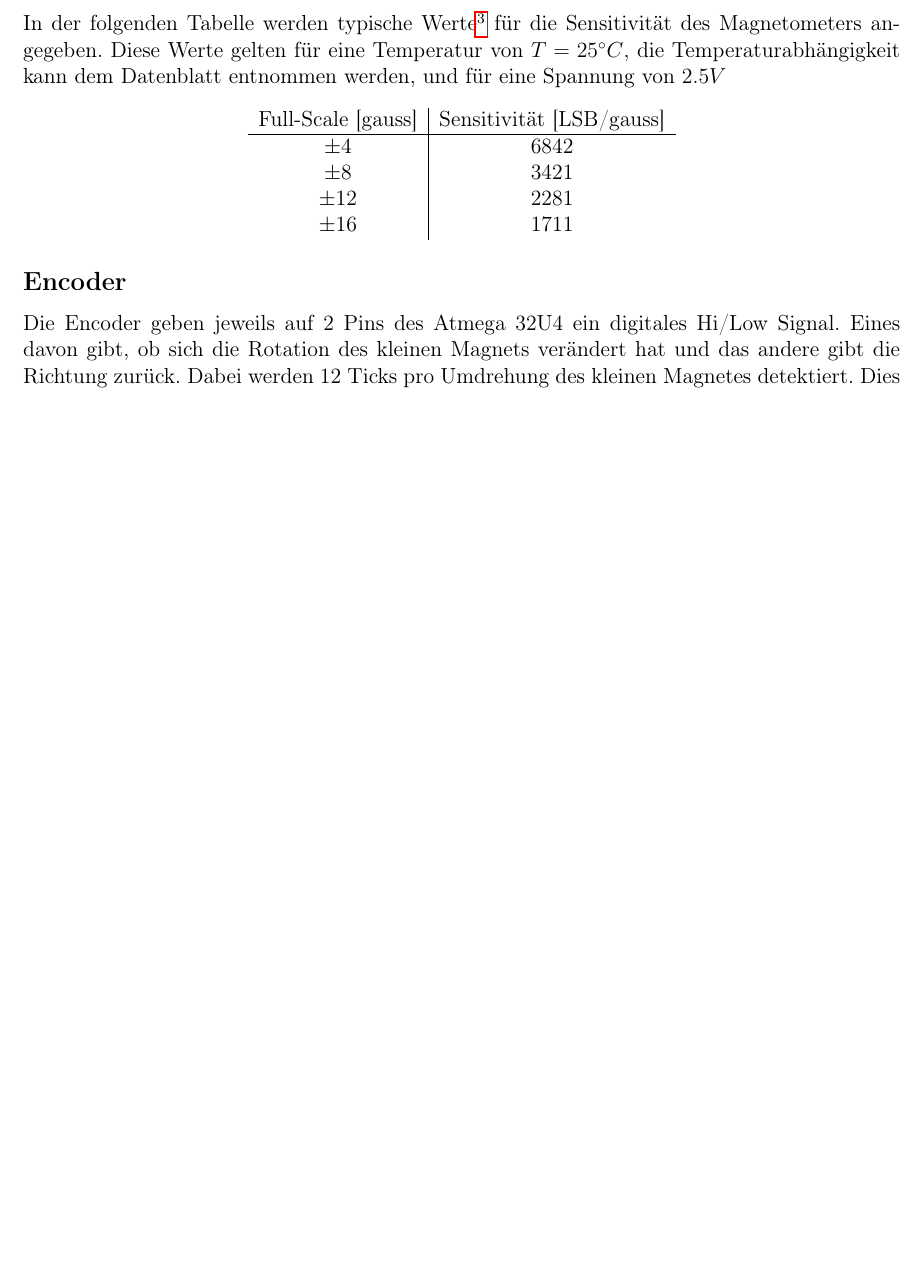
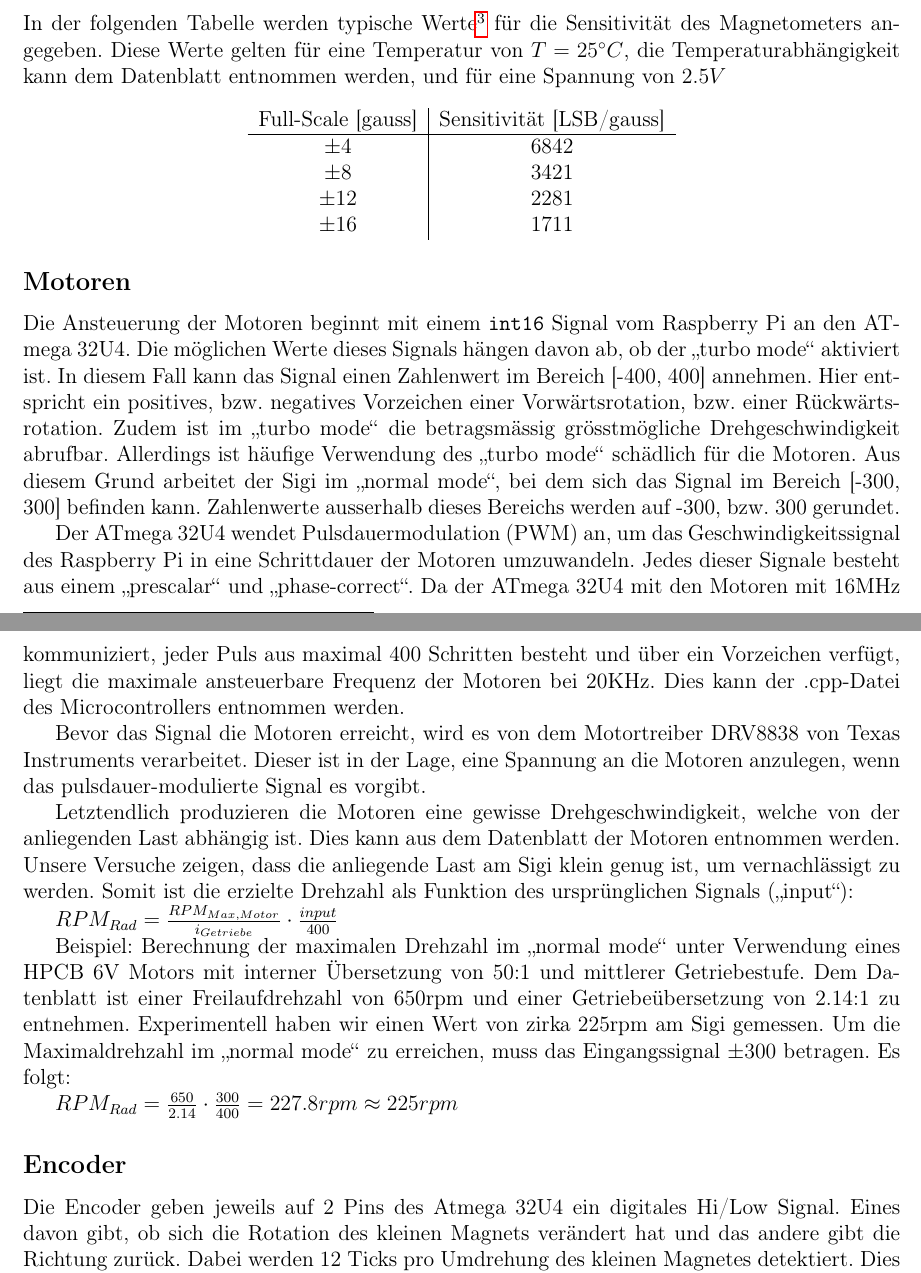
Before and after one commit to cfux1/Sigi2.0, a LaTeX document (Documentation/Signale/Signals.tex): part of page 2 of 4 before the commit and two parts of pages 2 and 3 of 5 after it, the two joined at a grey line, cut so that both start at the same text, the shorter picture padded with empty space. Compiled offline with pdfLaTeX.

Commit message:
Beschreibung Motoren hinzugefügt

```diff
--- a/Documentation/Signale/Signals.tex
+++ b/Documentation/Signale/Signals.tex
@@ -78,6 +78,15 @@ Diese Werte gelten für eine Temperatur von $T = 25^\circ C$, die Temperaturabh
 	\end{tabular}
 \end{center}
 
+\subsection*{Motoren}
+Die Ansteuerung der Motoren beginnt mit einem \verb|int16| Signal vom Raspberry Pi an den ATmega 32U4. Die möglichen Werte dieses Signals hängen davon ab, ob der \glqq turbo mode\grqq~aktiviert ist. In diesem Fall kann das Signal einen Zahlenwert im Bereich [-400, 400] annehmen. Hier entspricht ein positives, bzw. negatives Vorzeichen einer Vorwärtsrotation, bzw. einer Rückwärtsrotation. Zudem ist im \glqq turbo mode\grqq~die betragsmässig grösstmögliche Drehgeschwindigkeit abrufbar. Allerdings ist häufige Verwendung des \glqq turbo mode\grqq~schädlich für die Motoren. Aus diesem Grund arbeitet der Sigi im \glqq normal mode\grqq, bei dem sich das Signal im Bereich [-300, 300] befinden kann. Zahlenwerte ausserhalb dieses Bereichs werden auf -300, bzw. 300 gerundet. \par
+Der ATmega 32U4 wendet Pulsdauermodulation (PWM) an, um das Geschwindigkeitssignal des Raspberry Pi in eine Schrittdauer der Motoren umzuwandeln. Jedes dieser Signale besteht aus einem \glqq prescalar\grqq~und \glqq phase-correct\grqq. Da der ATmega 32U4 mit den Motoren mit 16MHz kommuniziert, jeder Puls aus maximal 400 Schritten besteht und über ein Vorzeichen verfügt, liegt die maximale ansteuerbare Frequenz der Motoren bei 20KHz. Dies kann der .cpp-Datei des Microcontrollers entnommen werden. \par
+Bevor das Signal die Motoren erreicht, wird es von dem Motortreiber DRV8838 von Texas Instruments verarbeitet. Dieser ist in der Lage, eine Spannung an die Motoren anzulegen, wenn das pulsdauer-modulierte Signal es vorgibt. \par
+Letztendlich produzieren die Motoren eine gewisse Drehgeschwindigkeit, welche von der anliegenden Last abhängig ist. Dies kann aus dem Datenblatt der Motoren entnommen werden. Unsere Versuche zeigen, dass die anliegende Last am Sigi klein genug ist, um vernachlässigt zu werden. Somit ist die erzielte Drehzahl als Funktion des ursprünglichen Signals (\glqq input\grqq): \par
+$RPM_{Rad} = \frac{RPM_{Max,Motor}}{i_{Getriebe}} \cdot \frac{input}{400}$ \par
+Beispiel: Berechnung der maximalen Drehzahl im \glqq normal mode\grqq~unter Verwendung eines HPCB 6V Motors mit interner Übersetzung von 50:1 und mittlerer Getriebestufe. Dem Datenblatt ist einer Freilaufdrehzahl von 650rpm und einer Getriebeübersetzung von 2.14:1 zu entnehmen. Experimentell haben wir einen Wert von zirka 225rpm am Sigi gemessen. Um die Maximaldrehzahl im \glqq normal mode\grqq~zu erreichen, muss das Eingangssignal $\pm 300$ betragen. Es folgt: \par
+$RPM_{Rad} = \frac{650}{2.14} \cdot \frac{300}{400} = 227.8rpm \approx 225rpm$
+
 \subsection*{Encoder}
 Die Encoder geben jeweils auf 2 Pins des Atmega 32U4 ein digitales Hi/Low Signal. Eines davon gibt, ob sich die Rotation des kleinen Magnets verändert hat und das andere gibt die Richtung zurück. Dabei werden 12 Ticks pro Umdrehung des kleinen Magnetes detektiert. Dies wird dann auf dem Mikrocontroller mittels Interrupts aufsummiert und dann wird die totale Anzahl Ticks an den Raspberry Pi weitergeleitet.\\
 Die Umdrehungen des Magnets sind dabei direkt an die Umdrehung des Motors gekoppelt. Daher hängt die Anzahl Ticks pro Umdrehung des Rads sowohl vom eingebauten Getriebe im Motor als auch vom zusätzlichen Getriebe, das beim Zusammenbau des Pololu Balboa 32U4 ausgewählt wird, ab.
```
Also changed, not shown: Documentation/Signale/Signals.pdf, 2 other files.
